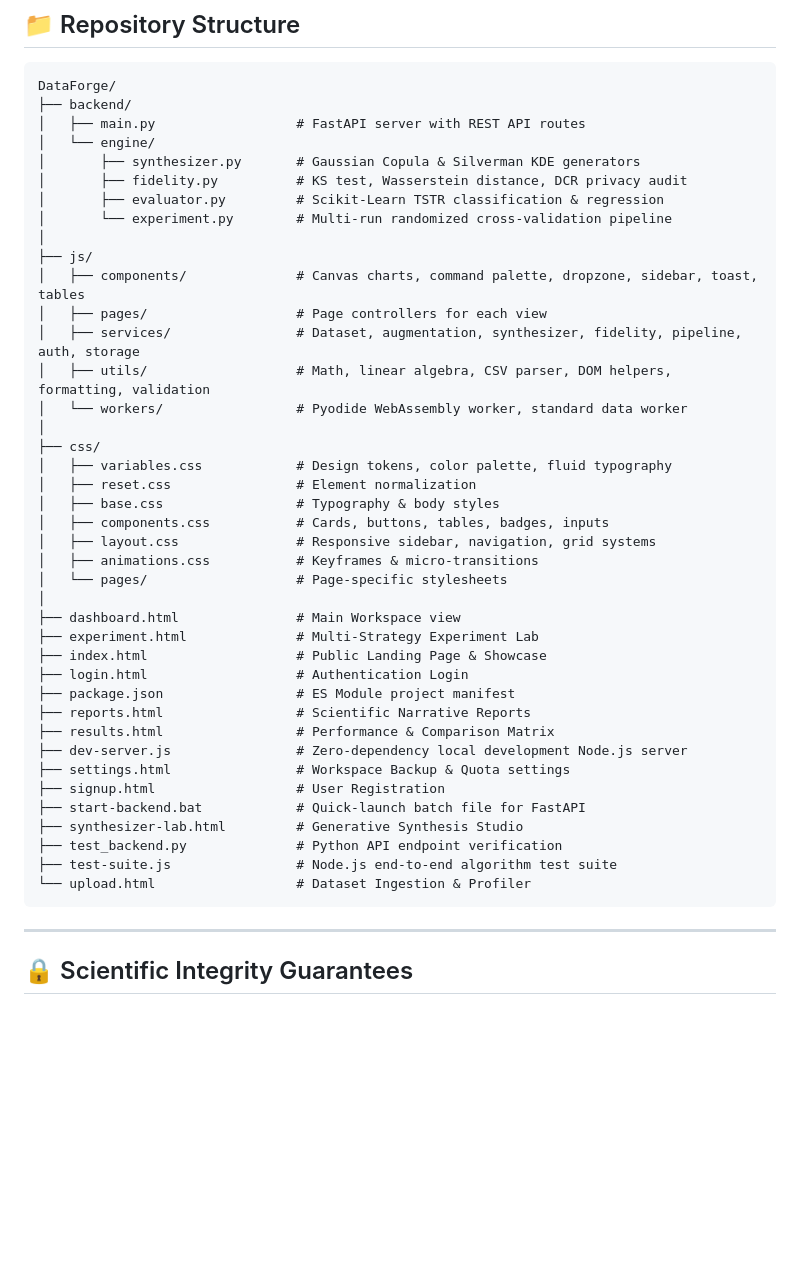
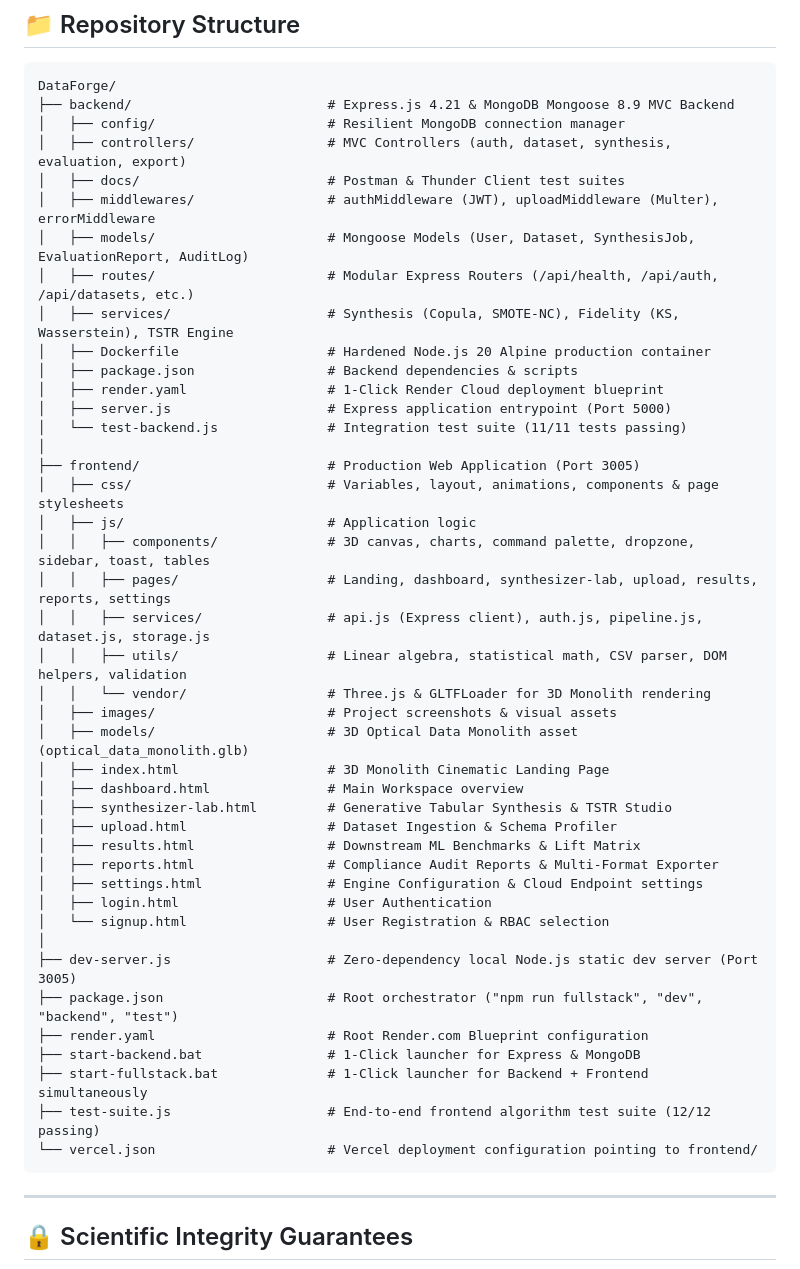
Before and after one commit to AnhadMahajan/DataForge, a Markdown page: README.md, the part around the change. Rendered like a GitHub page; blank space fills up the shorter version.

Commit message:
docs(readme): update repository layout to modern frontend/ and backend/ architecture

````diff
--- a/README.md
+++ b/README.md
@@ -406,45 +406,47 @@ Deploy with one click to Render free tier using `render.yaml` or `backend/render
 
 ```
 DataForge/
-├── backend/
-│   ├── main.py                  # FastAPI server with REST API routes
-│   └── engine/
-│       ├── synthesizer.py       # Gaussian Copula & Silverman KDE generators
-│       ├── fidelity.py          # KS test, Wasserstein distance, DCR privacy audit
-│       ├── evaluator.py         # Scikit-Learn TSTR classification & regression
-│       └── experiment.py        # Multi-run randomized cross-validation pipeline
+├── backend/                         # Express.js 4.21 & MongoDB Mongoose 8.9 MVC Backend
+│   ├── config/                      # Resilient MongoDB connection manager
+│   ├── controllers/                 # MVC Controllers (auth, dataset, synthesis, evaluation, export)
+│   ├── docs/                        # Postman & Thunder Client test suites
+│   ├── middlewares/                 # authMiddleware (JWT), uploadMiddleware (Multer), errorMiddleware
+│   ├── models/                      # Mongoose Models (User, Dataset, SynthesisJob, EvaluationReport, AuditLog)
+│   ├── routes/                      # Modular Express Routers (/api/health, /api/auth, /api/datasets, etc.)
+│   ├── services/                    # Synthesis (Copula, SMOTE-NC), Fidelity (KS, Wasserstein), TSTR Engine
+│   ├── Dockerfile                   # Hardened Node.js 20 Alpine production container
+│   ├── package.json                 # Backend dependencies & scripts
+│   ├── render.yaml                  # 1-Click Render Cloud deployment blueprint
+│   ├── server.js                    # Express application entrypoint (Port 5000)
+│   └── test-backend.js              # Integration test suite (11/11 tests passing)
 │
-├── js/
-│   ├── components/              # Canvas charts, command palette, dropzone, sidebar, toast, tables
-│   ├── pages/                   # Page controllers for each view
-│   ├── services/                # Dataset, augmentation, synthesizer, fidelity, pipeline, auth, storage
-│   ├── utils/                   # Math, linear algebra, CSV parser, DOM helpers, formatting, validation
-│   └── workers/                 # Pyodide WebAssembly worker, standard data worker
+├── frontend/                        # Production Web Application (Port 3005)
+│   ├── css/                         # Variables, layout, animations, components & page stylesheets
+│   ├── js/                          # Application logic
+│   │   ├── components/              # 3D canvas, charts, command palette, dropzone, sidebar, toast, tables
+│   │   ├── pages/                   # Landing, dashboard, synthesizer-lab, upload, results, reports, settings
+│   │   ├── services/                # api.js (Express client), auth.js, pipeline.js, dataset.js, storage.js
+│   │   ├── utils/                   # Linear algebra, statistical math, CSV parser, DOM helpers, validation
+│   │   └── vendor/                  # Three.js & GLTFLoader for 3D Monolith rendering
+│   ├── images/                      # Project screenshots & visual assets
+│   ├── models/                      # 3D Optical Data Monolith asset (optical_data_monolith.glb)
+│   ├── index.html                   # 3D Monolith Cinematic Landing Page
+│   ├── dashboard.html               # Main Workspace overview
+│   ├── synthesizer-lab.html         # Generative Tabular Synthesis & TSTR Studio
+│   ├── upload.html                  # Dataset Ingestion & Schema Profiler
+│   ├── results.html                 # Downstream ML Benchmarks & Lift Matrix
+│   ├── reports.html                 # Compliance Audit Reports & Multi-Format Exporter
+│   ├── settings.html                # Engine Configuration & Cloud Endpoint settings
+│   ├── login.html                   # User Authentication
+│   └── signup.html                  # User Registration & RBAC selection
 │
-├── css/
-│   ├── variables.css            # Design tokens, color palette, fluid typography
-│   ├── reset.css                # Element normalization
-│   ├── base.css                 # Typography & body styles
-│   ├── components.css           # Cards, buttons, tables, badges, inputs
-│   ├── layout.css               # Responsive sidebar, navigation, grid systems
-│   ├── animations.css           # Keyframes & micro-transitions
-│   └── pages/                   # Page-specific stylesheets
-│
-├── dashboard.html               # Main Workspace view
-├── experiment.html              # Multi-Strategy Experiment Lab
-├── index.html                   # Public Landing Page & Showcase
-├── login.html                   # Authentication Login
-├── package.json                 # ES Module project manifest
-├── reports.html                 # Scientific Narrative Reports
-├── results.html                 # Performance & Comparison Matrix
-├── dev-server.js                # Zero-dependency local development Node.js server
-├── settings.html                # Workspace Backup & Quota settings
-├── signup.html                  # User Registration
-├── start-backend.bat            # Quick-launch batch file for FastAPI
-├── synthesizer-lab.html         # Generative Synthesis Studio
-├── test_backend.py              # Python API endpoint verification
-├── test-suite.js                # Node.js end-to-end algorithm test suite
-└── upload.html                  # Dataset Ingestion & Profiler
+├── dev-server.js                    # Zero-dependency local Node.js static dev server (Port 3005)
+├── package.json                     # Root orchestrator ("npm run fullstack", "dev", "backend", "test")
+├── render.yaml                      # Root Render.com Blueprint configuration
+├── start-backend.bat                # 1-Click launcher for Express & MongoDB
+├── start-fullstack.bat              # 1-Click launcher for Backend + Frontend simultaneously
+├── test-suite.js                    # End-to-end frontend algorithm test suite (12/12 passing)
+└── vercel.json                      # Vercel deployment configuration pointing to frontend/
 ```
 
 ---
````
